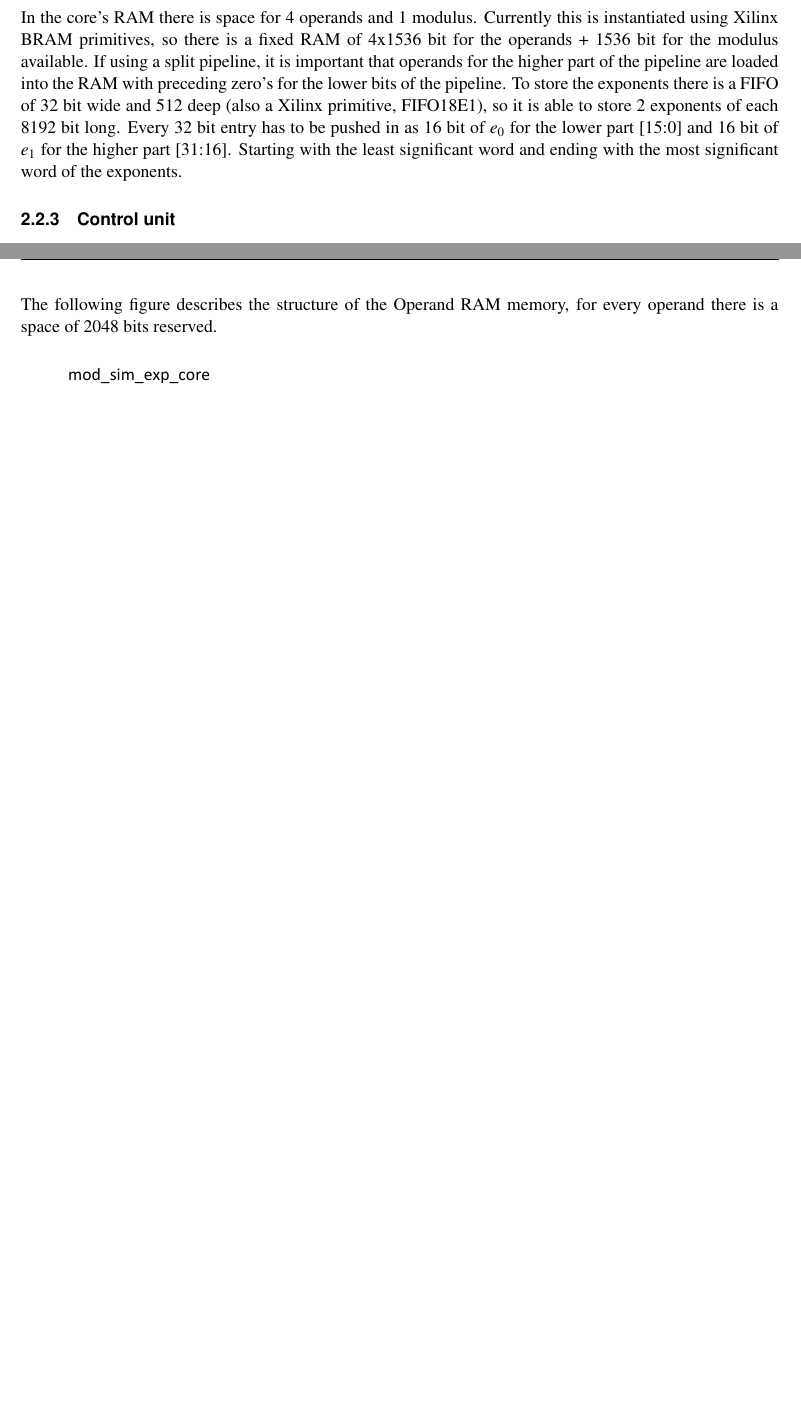
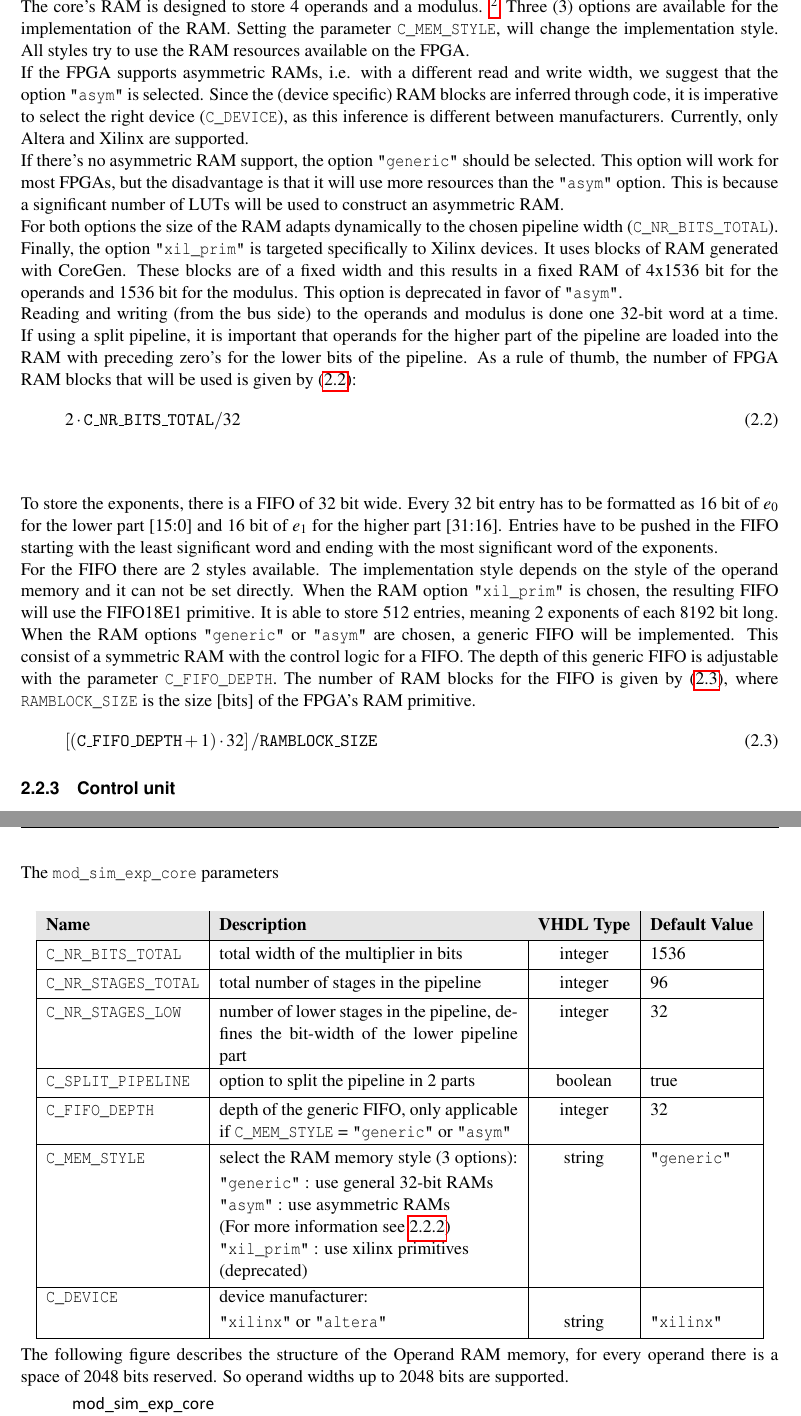
Before and after one commit to freecores/mod_sim_exp, a LaTeX thesis (doc/src/mod_sim_exp.tex, which reads doc/src/acknowl.tex, doc/src/architecture.tex): two parts of pages 14 and 16 of 32 before the commit and two parts of pages 14 and 16 of 34 after it, joined at a grey line, cut at the place of the change, the shorter picture padded with empty space. Compiled offline with pdfLaTeX.

Commit message:
updated documentation with new RAM style information

```diff
--- a/doc/src/acknowl.tex
+++ b/doc/src/acknowl.tex
@@ -20,6 +20,10 @@ The base design for this IP core is written by Geoffrey Ottoy, member of the Dra
 	\hline
 	1.1 & November 2012	& GO	& Added this ``Document Revision History''. Made several small changes in layout and formulation.\\
 	\hline
+	1.2 & March 2013	& JDC	& Added information about the new possible RAM structures\\
+	\hline
+	1.3 & March 2013	& GO	& Revision of newly added RAM structures\\
+	\hline
 \end{tabular}%
 
 \section*{Author info}
--- a/doc/src/architecture.tex
+++ b/doc/src/architecture.tex
@@ -90,14 +103,33 @@ of the pipeline is used, the lower or higher part or the full pipeline.
 \newpage
 
 
-\subsection{Operand RAM and exponent FIFO}
-In the core's RAM there is space for 4 operands and 1 modulus. Currently this is instantiated using Xilinx BRAM
-primitives, so there is a fixed RAM of 4x1536 bit for the operands + 1536 bit for the modulus available. If using a split
-pipeline, it is important that operands for the higher part of the pipeline are loaded into the RAM with preceding
-zero's for the lower bits of the pipeline. To store the exponents there is a FIFO of 32 bit wide and 512 deep (also a
-Xilinx primitive, FIFO18E1), so it is able to store 2 exponents of each 8192 bit long. Every 32 bit entry has to be
-pushed in as 16 bit of $e_0$ for the lower part [15:0] and 16 bit of $e_1$ for the higher part [31:16]. Starting
-with the least significant word and ending with the most significant word of the exponents.
+\subsection{Operand RAM and exponent FIFO} \label{subsec:RAM_and_FIFO}
+The core's RAM is designed to store 4 operands and a modulus. \footnote{This is the default configuration. The number of operands can be increased, but the control logic is only designed to work with the default configuration.} Three (3) options are available for the implementation of the RAM. Setting the parameter \verb|C_MEM_STYLE|, will change the implementation style. All styles try to use the RAM resources available on the FPGA.
+
+If the FPGA supports asymmetric RAMs, i.e. with a different read and write width, we suggest that the option \verb|"asym"| is selected. Since the (device specific) RAM blocks are inferred through code, it is imperative to select the right device (\verb|C_DEVICE|), as this inference is different between manufacturers. Currently, only Altera and Xilinx are supported.
+
+If there's no asymmetric RAM support, the option \verb|"generic"| should be selected. This option will work for most FPGAs, but the disadvantage is that it will use more resources than the \verb|"asym"| option. This is because a significant number of LUTs will be used to construct an asymmetric RAM.
+
+For both options the size of the RAM adapts dynamically to the chosen pipeline width (\verb|C_NR_BITS_TOTAL|).
+
+Finally, the option \verb|"xil_prim"| is targeted specifically to Xilinx devices. It uses blocks of RAM generated with CoreGen. These blocks are of a fixed width and this results in a fixed RAM of 4x1536 bit for the operands and 1536 bit for the modulus. This option is deprecated in favor of \verb|"asym"|.
+
+Reading and writing (from the bus side) to the operands and modulus is done one 32-bit word at a time. If using a split pipeline, it is important that operands for the higher part of the pipeline are loaded into the RAM with preceding zero's for the lower bits of the pipeline. As a rule of thumb, the number of FPGA RAM blocks that will be used is given by (\ref{eq:ramblocks}):
+\begin{align}
+	2 \cdot \mathtt{C\_NR\_BITS\_TOTAL} / 32\label{eq:ramblocks}
+\end{align}
+\newline
+
+To store the exponents, there is a FIFO of 32 bit wide. Every 32 bit entry has to be formatted as 16 bit of $e_0$ for the
+lower part [15:0] and 16 bit of $e_1$ for the higher part [31:16]. Entries have to be pushed in the FIFO starting with the least significant word and ending with the most significant word of the exponents.
+
+For the FIFO there are 2 styles available. The implementation style depends on the style of the operand memory and it can not be set directly. When  the RAM option \verb|"xil_prim"| is chosen, the resulting FIFO will use the FIFO18E1 primitive. It is able to store 512 entries, meaning 2 exponents of each 8192 bit long.
+
+When the RAM options \verb|"generic"| or \verb|"asym"| are chosen, a generic FIFO will be implemented. This consist of a symmetric RAM with the control logic for a FIFO. The depth of this generic FIFO is adjustable with the parameter \verb|C_FIFO_DEPTH|.
+The number of RAM blocks for the FIFO is given by (\ref{eq:fifoblocks}), where \verb|RAMBLOCK_SIZE| is the size [bits] of the FPGA's RAM primitive.
+\begin{align}
+	\left[\left(\mathtt{C\_FIFO\_DEPTH}+1\right) \cdot 32 \right]/ \mathtt{RAMBLOCK\_SIZE} \label{eq:fifoblocks}
+\end{align}
 
 \subsection{Control unit}
 The control unit loads in the operands and has full control over the multiplier. For single multiplications, it latches in
@@ -164,13 +198,44 @@ The \verb|mod_sim_exp_core| IO ports\\
 \hline
 \end{tabular}%
 \newpage
+The \verb|mod_sim_exp_core| parameters\\
+\begin{center}
+	\begin{tabular}{|l|p{6.5cm}|c|l|}
+		\hline
+		\rowcolor{Gray}
+		\textbf{Name} & \textbf{Description} & \textbf{VHDL Type} &\textbf{Default Value} \bigstrut\\
+		\hline
+		\verb|C_NR_BITS_TOTAL| & total width of the multiplier in bits & integer & 1536\bigstrut\\
+		\hline
+		\verb|C_NR_STAGES_TOTAL| & total number of stages in the pipeline & integer & 96\bigstrut\\
+		\hline
+		\verb|C_NR_STAGES_LOW| & number of lower stages in the pipeline, defines the bit-width of the lower pipeline part & integer & 32 \bigstrut\\
+		\hline
+		\verb|C_SPLIT_PIPELINE| & option to split the pipeline in 2 parts & boolean & true \bigstrut\\
+		\hline
+		\verb|C_FIFO_DEPTH| & depth of the generic FIFO, only applicable if \verb|C_MEM_STYLE| = \verb|"generic"| or \verb|"asym"|  & integer & 32 \bigstrut\\
+		\hline
+		\verb|C_MEM_STYLE| & select the RAM memory style (3 options): & string & \verb|"generic"| \bigstrut\\
+							& \verb|"generic"| : use general 32-bit RAMs & & \\
+      						& \verb|"asym"| : use asymmetric RAMs & & \\
+      						& (For more information see \ref{subsec:RAM_and_FIFO}) & & \\
+      						& \verb|"xil_prim"| : use xilinx primitives & &\\
+      						& (deprecated) & & \bigstrut[b] \\
+		\hline
+		\verb|C_DEVICE| & device manufacturer: & & \\
+						& \verb|"xilinx"| or \verb|"altera"| & string & \verb|"xilinx"| \bigstrut\\
+		\hline
+	\end{tabular}%
+\end{center}
+
 The following figure describes the structure of the Operand RAM memory, for every operand there is a space of 2048 bits
-reserved.\\
+reserved. So operand widths up to 2048 bits are supported.\\
+\newline \\
 \begin{figure}[H]
 \centering
 \includegraphics[trim=1.2cm 1.2cm 1.2cm 1.2cm, width=15cm]{pictures/msec_memory.pdf}
-\caption{RAM structure of the exponentiation core}
-\label{RAM_structure}
+\caption{Address structure of the exponentiation core}
+\label{Address_structure}
 \end{figure}
 
 \section{Bus interface}
--- a/doc/src/mod_sim_exp.tex
+++ b/doc/src/mod_sim_exp.tex
@@ -32,9 +32,9 @@
 \usepackage{float}                      % ex. \begin{figure}[H]
 
 \newcommand{\tab}{\hspace*{2em}}
-\newcommand{\version}{v1.1}
+\newcommand{\version}{v1.3}
 \newcommand{\dramco}{DraMCo research group -- KAHO Sint-Lieven\\Association KU Leuven}
-\newcommand{\thetitle}{Modular Simultaneous Exponentiation\\IP Core Specification}
+\newcommand{\thetitle}{Modular Simultaneous Exponentiation\\IP Core Specification (\version)}
 
 \usepackage{mod_sim_exp_style}
 \definecolor{Gray}{gray}{0.9}
```
Also changed, not shown: doc/src/plb_interface.tex (+11 -0 lines), doc/mod_sim_exp.pdf, doc/src/pictures/mod_sim_exp_core.pdf, doc/src/pictures/msec_memory.pdf, doc/src/architecture.tex (23 more changed lines), 1 other file.
